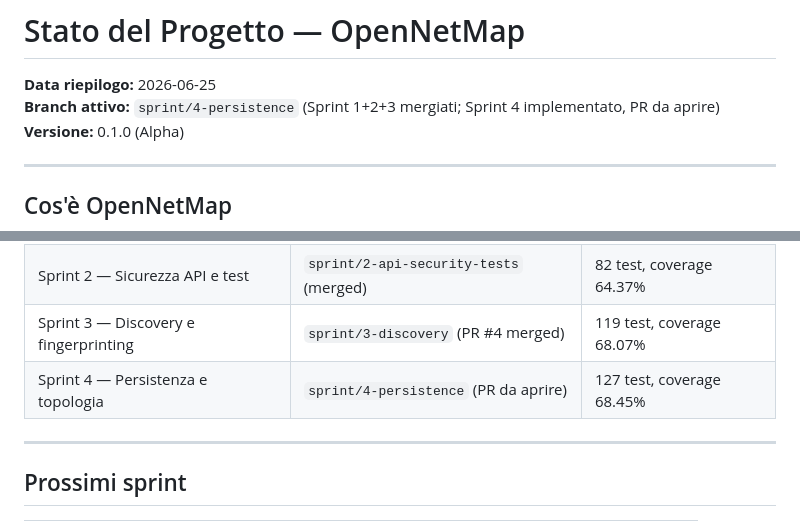
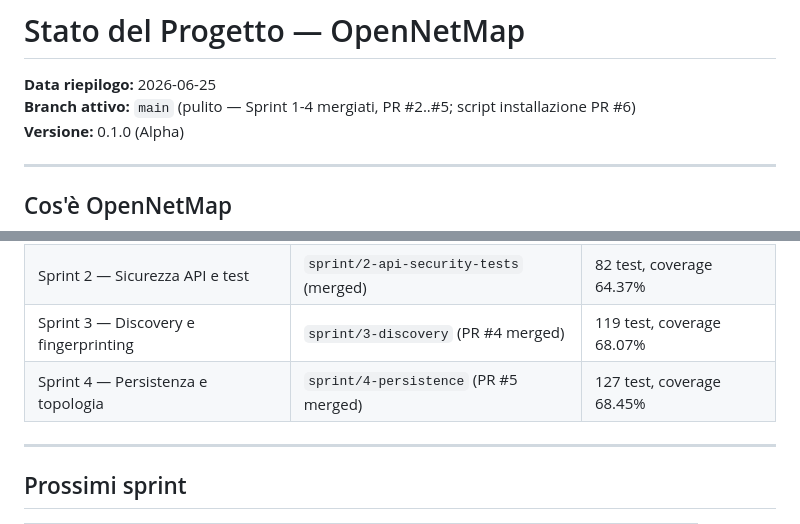
Before and after one commit to Daviz96/OpenNetMap, a Markdown page: docs/Claude docs/STATO_PROGETTO.md, 2 parts joined by grey strips. Rendered like a GitHub page.

```diff
--- a/docs/Claude docs/STATO_PROGETTO.md
+++ b/docs/Claude docs/STATO_PROGETTO.md
@@ -1,6 +1,6 @@
 # Stato del Progetto — OpenNetMap
 **Data riepilogo:** 2026-06-25
-**Branch attivo:** `sprint/4-persistence` (Sprint 1+2+3 mergiati; Sprint 4 implementato, PR da aprire)
+**Branch attivo:** `main` (pulito — Sprint 1-4 mergiati, PR #2..#5; script installazione PR #6)
 **Versione:** 0.1.0 (Alpha)
 
 ---
@@ -144,7 +144,7 @@ OpenNetMap/
 | Sprint 1 — Pulizia e stabilizzazione | `sprint/1-cleanup` (merged) | 27 test, coverage 50.77% |
 | Sprint 2 — Sicurezza API e test | `sprint/2-api-security-tests` (merged) | 82 test, coverage 64.37% |
 | Sprint 3 — Discovery e fingerprinting | `sprint/3-discovery` (PR #4 merged) | 119 test, coverage 68.07% |
-| Sprint 4 — Persistenza e topologia | `sprint/4-persistence` (PR da aprire) | 127 test, coverage 68.45% |
+| Sprint 4 — Persistenza e topologia | `sprint/4-persistence` (PR #5 merged) | 127 test, coverage 68.45% |
 
 ---
 
```
Also changed, not shown: docs/Claude docs/HANDOFF.md (+11 -8 lines).
